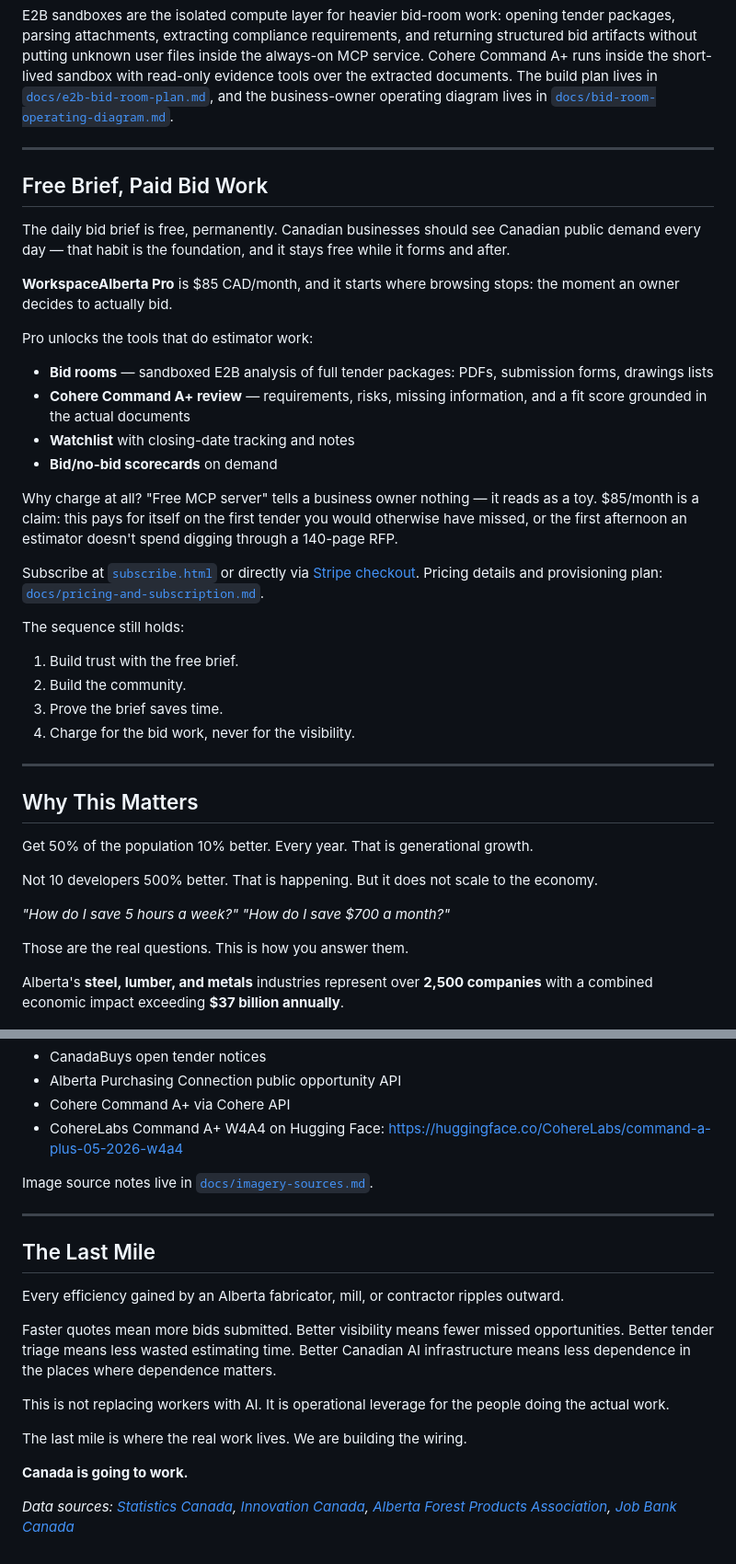
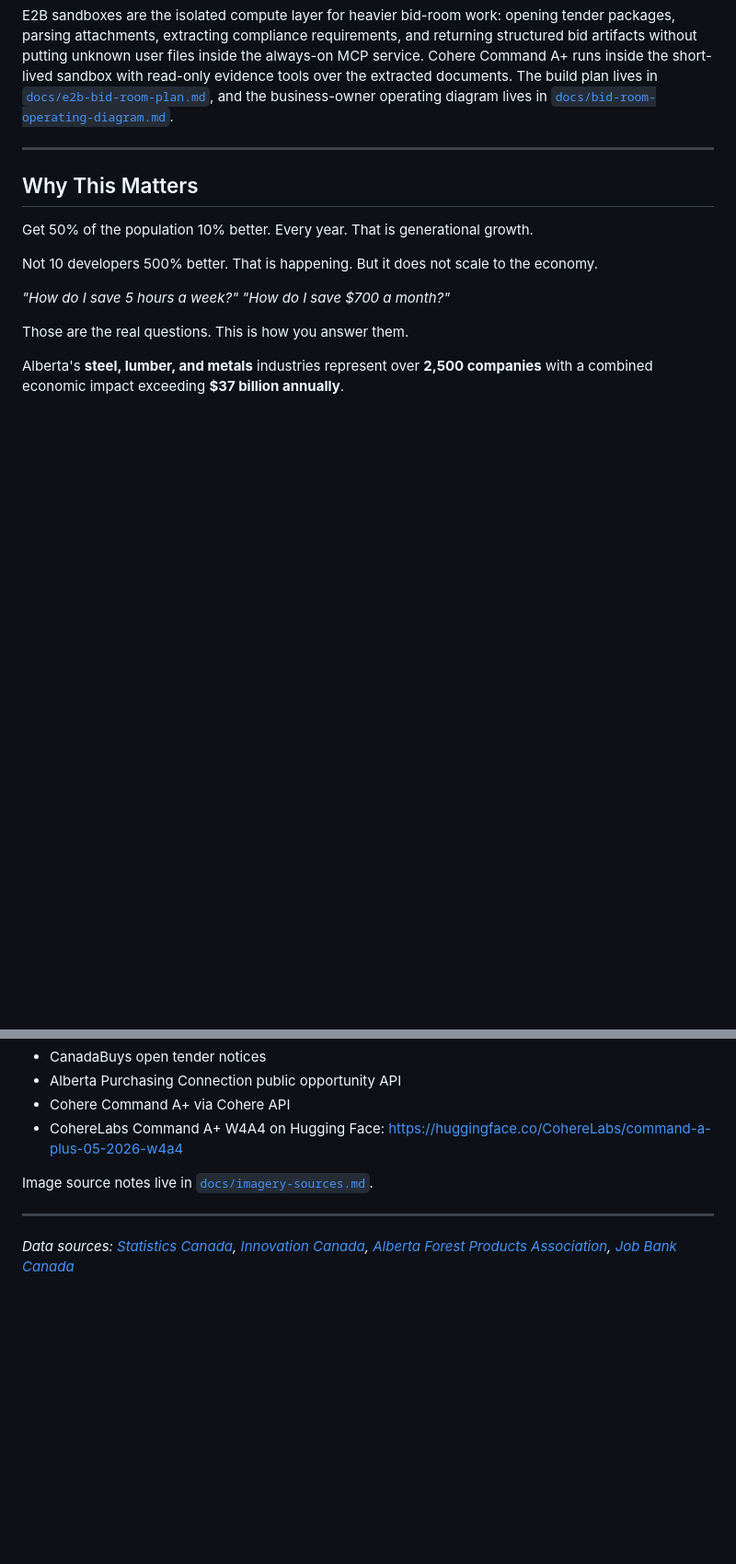
Before and after one commit to HarleyCoops/WorkspaceAlberta, a Markdown page: README.md, 2 parts joined by grey strips. Shown at 92% size. GitHub-like rendering; blank space fills up the shorter version.

Commit message:
Remove Free Brief/Paid Bid Work and closing Last Mile sections from README

```diff
--- a/README.md
+++ b/README.md
@@ -145,32 +145,6 @@ E2B sandboxes are the isolated compute layer for heavier bid-room work: opening
 
 ---
 
-## Free Brief, Paid Bid Work
-
-The daily bid brief is free, permanently. Canadian businesses should see Canadian public demand every day — that habit is the foundation, and it stays free while it forms and after.
-
-**WorkspaceAlberta Pro** is $85 CAD/month, and it starts where browsing stops: the moment an owner decides to actually bid.
-
-Pro unlocks the tools that do estimator work:
-
-- **Bid rooms** — sandboxed E2B analysis of full tender packages: PDFs, submission forms, drawings lists
-- **Cohere Command A+ review** — requirements, risks, missing information, and a fit score grounded in the actual documents
-- **Watchlist** with closing-date tracking and notes
-- **Bid/no-bid scorecards** on demand
-
-Why charge at all? "Free MCP server" tells a business owner nothing — it reads as a toy. $85/month is a claim: this pays for itself on the first tender you would otherwise have missed, or the first afternoon an estimator doesn't spend digging through a 140-page RFP.
-
-Subscribe at [`subscribe.html`](subscribe.html) or directly via [Stripe checkout](https://buy.stripe.com/14AfZieZmcb2eYB5v1g7e0a). Pricing details and provisioning plan: [`docs/pricing-and-subscription.md`](docs/pricing-and-subscription.md).
-
-The sequence still holds:
-
-1. Build trust with the free brief.
-2. Build the community.
-3. Prove the brief saves time.
-4. Charge for the bid work, never for the visibility.
-
----
-
 ## Why This Matters
 
 Get 50% of the population 10% better. Every year. That is generational growth.
@@ -236,16 +210,4 @@ Image source notes live in [`docs/imagery-sources.md`](docs/imagery-sources.md).
 
 ---
 
-## The Last Mile
-
-Every efficiency gained by an Alberta fabricator, mill, or contractor ripples outward.
-
-Faster quotes mean more bids submitted. Better visibility means fewer missed opportunities. Better tender triage means less wasted estimating time. Better Canadian AI infrastructure means less dependence in the places where dependence matters.
-
-This is not replacing workers with AI. It is operational leverage for the people doing the actual work.
-
-The last mile is where the real work lives. We are building the wiring.
-
-**Canada is going to work.**
-
 *Data sources: [Statistics Canada](https://www150.statcan.gc.ca), [Innovation Canada](https://ised-isde.canada.ca), [Alberta Forest Products Association](https://albertaforestproducts.ca), [Job Bank Canada](https://www.jobbank.gc.ca)*
```
